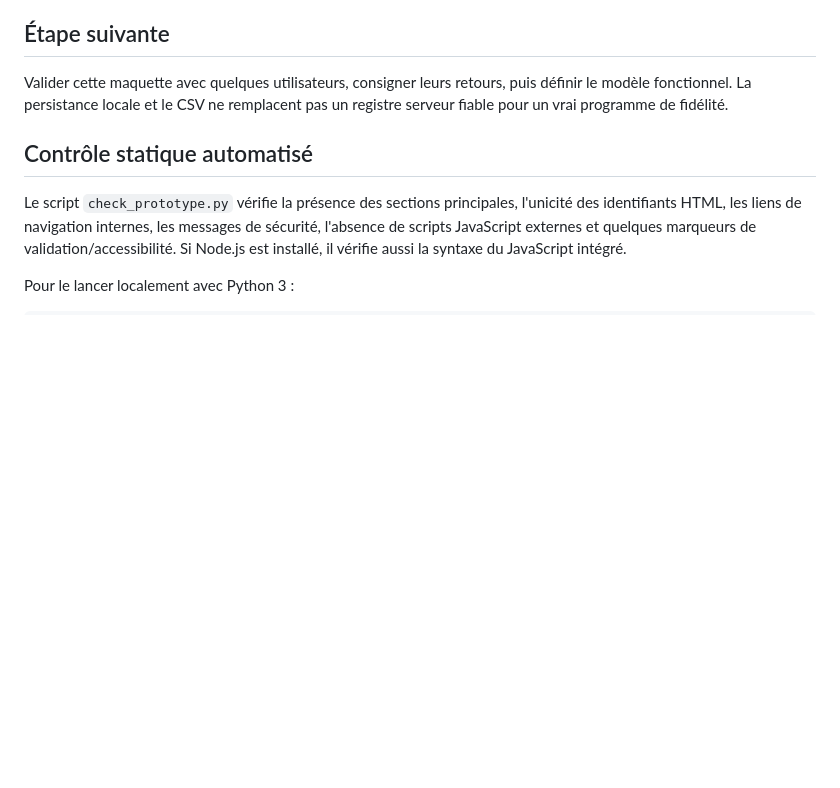
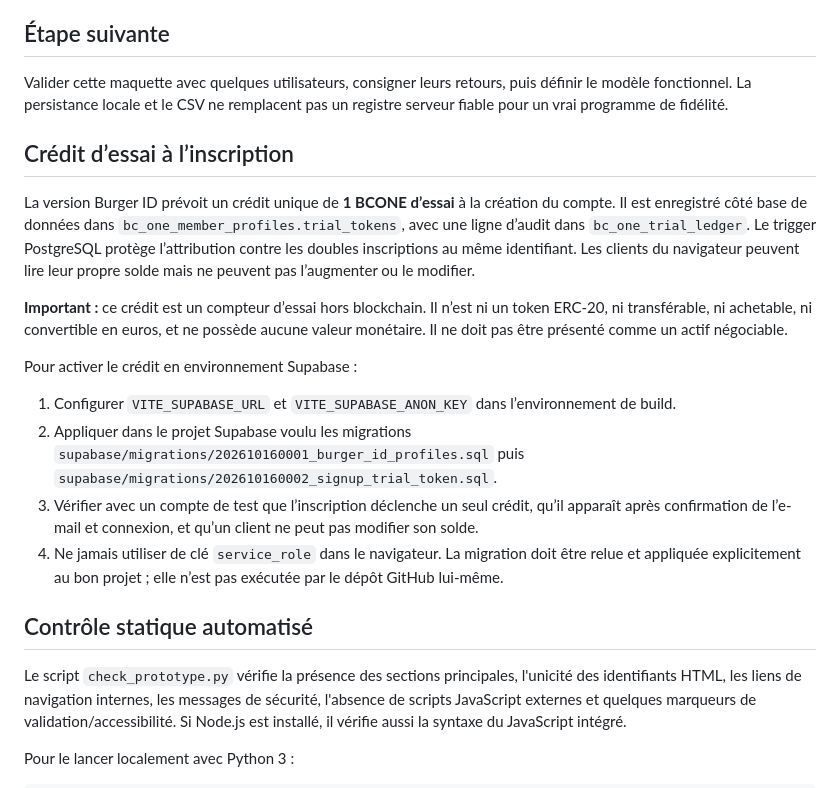
Before and after one commit to ccailleau89-pixel/Bc-one-, a Markdown page: prototype/README.md, the part around the change. Rendered like a GitHub page; blank space fills up the shorter version.

Commit message:
docs: explain signup trial credit setup and limits

```diff
--- a/prototype/README.md
+++ b/prototype/README.md
@@ -47,6 +47,18 @@ Ce prototype est une maquette HTML autonome. Il ne se connecte à aucun portefeu
 Valider cette maquette avec quelques utilisateurs, consigner leurs retours, puis définir le modèle fonctionnel. La persistance locale et le CSV ne remplacent pas un registre serveur fiable pour un vrai programme de fidélité.
 
 
+## Crédit d’essai à l’inscription
+
+La version Burger ID prévoit un crédit unique de **1 BCONE d’essai** à la création du compte. Il est enregistré côté base de données dans `bc_one_member_profiles.trial_tokens`, avec une ligne d’audit dans `bc_one_trial_ledger`. Le trigger PostgreSQL protège l’attribution contre les doubles inscriptions au même identifiant. Les clients du navigateur peuvent lire leur propre solde mais ne peuvent pas l’augmenter ou le modifier.
+
+**Important :** ce crédit est un compteur d’essai hors blockchain. Il n’est ni un token ERC-20, ni transférable, ni achetable, ni convertible en euros, et ne possède aucune valeur monétaire. Il ne doit pas être présenté comme un actif négociable.
+
+Pour activer le crédit en environnement Supabase :
+1. Configurer `VITE_SUPABASE_URL` et `VITE_SUPABASE_ANON_KEY` dans l’environnement de build.
+2. Appliquer dans le projet Supabase voulu les migrations `supabase/migrations/202610160001_burger_id_profiles.sql` puis `supabase/migrations/202610160002_signup_trial_token.sql`.
+3. Vérifier avec un compte de test que l’inscription déclenche un seul crédit, qu’il apparaît après confirmation de l’e-mail et connexion, et qu’un client ne peut pas modifier son solde.
+4. Ne jamais utiliser de clé `service_role` dans le navigateur. La migration doit être relue et appliquée explicitement au bon projet ; elle n’est pas exécutée par le dépôt GitHub lui-même.
+
 ## Contrôle statique automatisé
 
 Le script `check_prototype.py` vérifie la présence des sections principales, l'unicité des identifiants HTML, les liens de navigation internes, les messages de sécurité, l'absence de scripts JavaScript externes et quelques marqueurs de validation/accessibilité. Si Node.js est installé, il vérifie aussi la syntaxe du JavaScript intégré.
```
